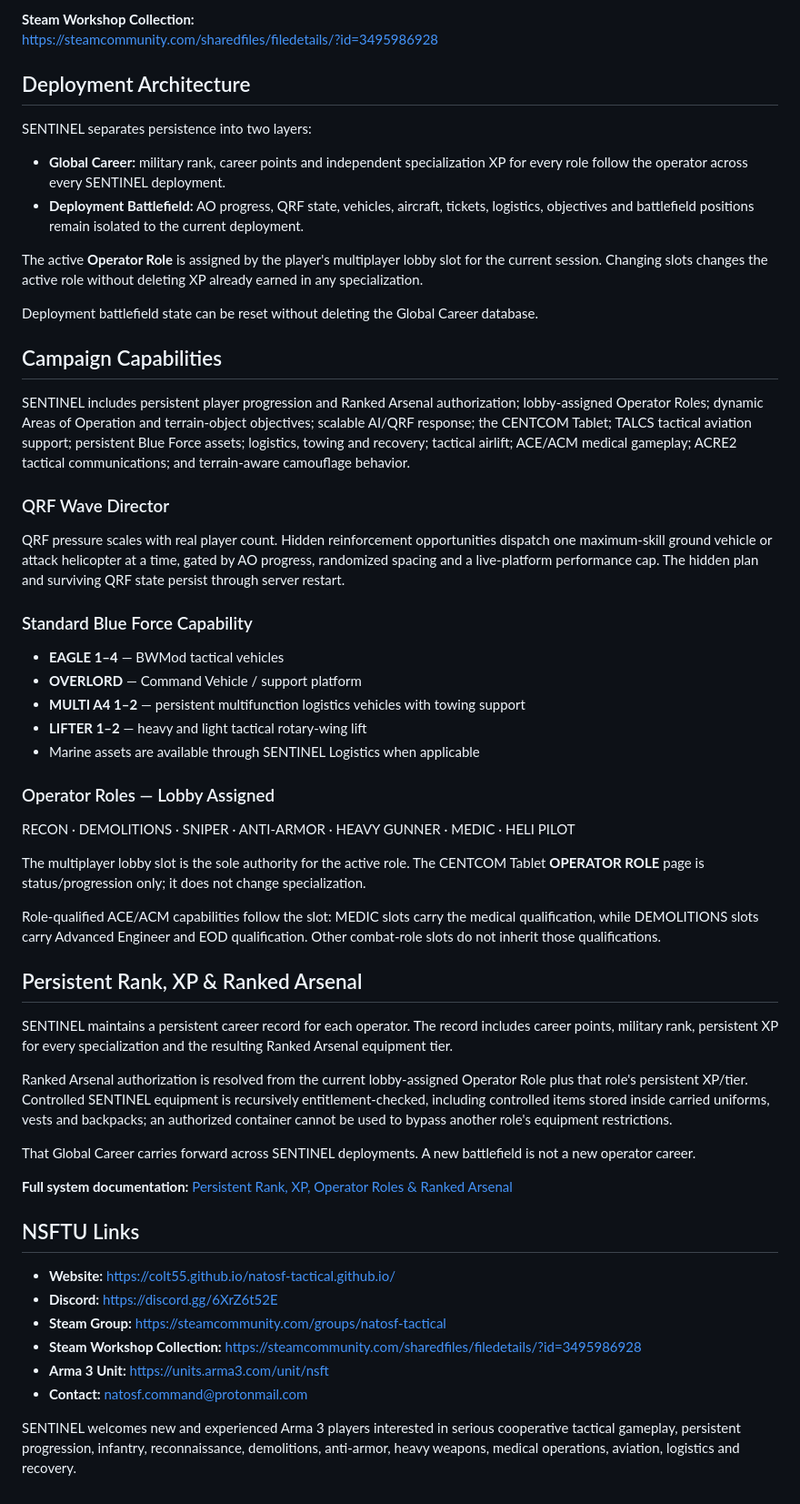
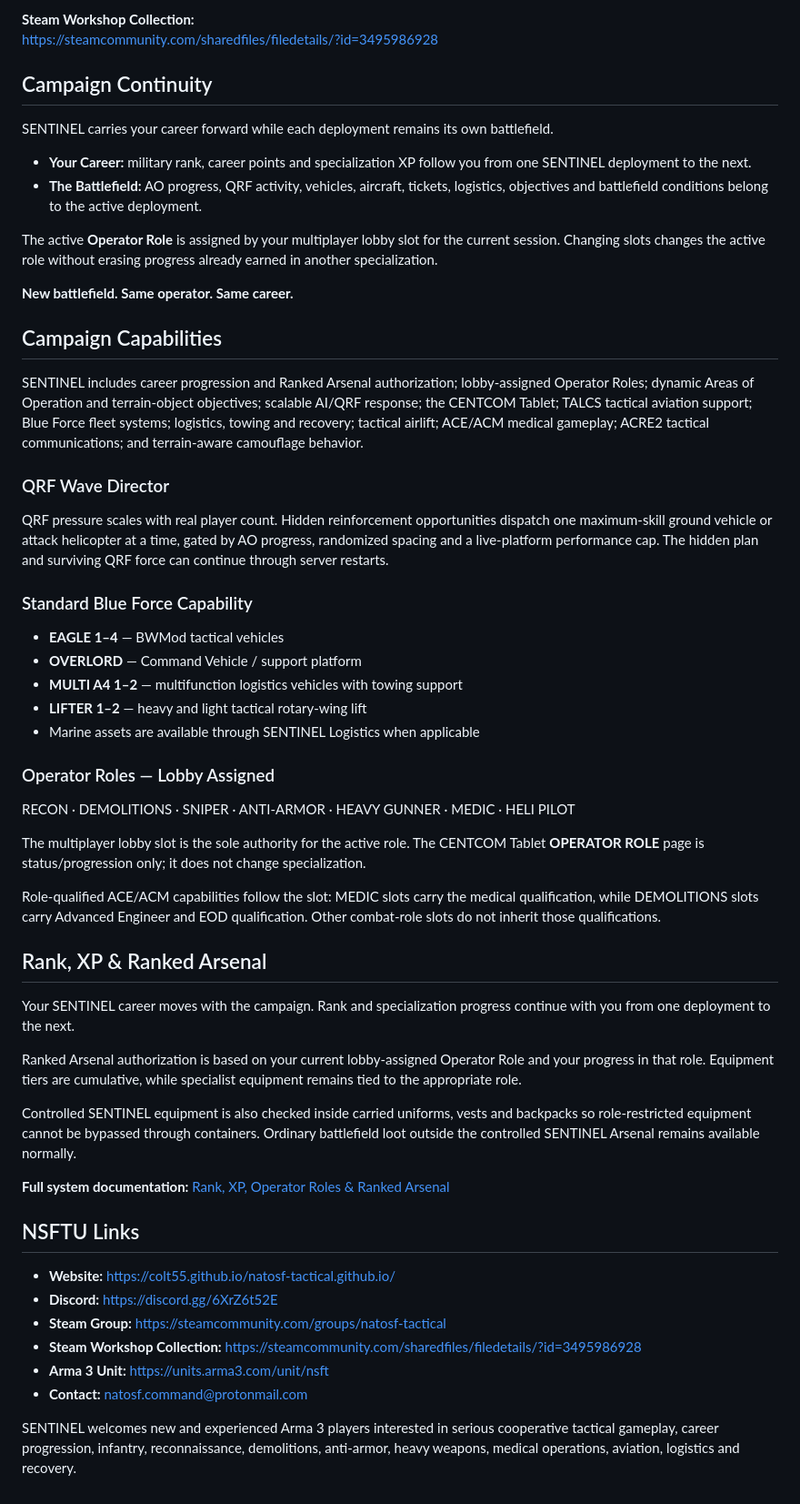
Before and after one commit to colt55/natosf-tactical.github.io, a Markdown page: README.md, the part around one of its changes. Shown at 91% size. Rendered like a GitHub page.

Commit message:
Refresh SENTINEL public career wording for V2.04.79

```diff
--- a/README.md
+++ b/README.md
@@ -38,30 +38,30 @@ The terrain package varies by deployment and is supplied through the active Work
 **Steam Workshop Collection:**
 https://steamcommunity.com/sharedfiles/filedetails/?id=3495986928
 
-## Deployment Architecture
+## Campaign Continuity
 
-SENTINEL separates persistence into two layers:
+SENTINEL carries your career forward while each deployment remains its own battlefield.
 
-- **Global Career:** military rank, career points and independent specialization XP for every role follow the operator across every SENTINEL deployment.
-- **Deployment Battlefield:** AO progress, QRF state, vehicles, aircraft, tickets, logistics, objectives and battlefield positions remain isolated to the current deployment.
+- **Your Career:** military rank, career points and specialization XP follow you from one SENTINEL deployment to the next.
+- **The Battlefield:** AO progress, QRF activity, vehicles, aircraft, tickets, logistics, objectives and battlefield conditions belong to the active deployment.
 
-The active **Operator Role** is assigned by the player's multiplayer lobby slot for the current session. Changing slots changes the active role without deleting XP already earned in any specialization.
+The active **Operator Role** is assigned by your multiplayer lobby slot for the current session. Changing slots changes the active role without erasing progress already earned in another specialization.
 
-Deployment battlefield state can be reset without deleting the Global Career database.
+**New battlefield. Same operator. Same career.**
 
 ## Campaign Capabilities
 
-SENTINEL includes persistent player progression and Ranked Arsenal authorization; lobby-assigned Operator Roles; dynamic Areas of Operation and terrain-object objectives; scalable AI/QRF response; the CENTCOM Tablet; TALCS tactical aviation support; persistent Blue Force assets; logistics, towing and recovery; tactical airlift; ACE/ACM medical gameplay; ACRE2 tactical communications; and terrain-aware camouflage behavior.
+SENTINEL includes career progression and Ranked Arsenal authorization; lobby-assigned Operator Roles; dynamic Areas of Operation and terrain-object objectives; scalable AI/QRF response; the CENTCOM Tablet; TALCS tactical aviation support; Blue Force fleet systems; logistics, towing and recovery; tactical airlift; ACE/ACM medical gameplay; ACRE2 tactical communications; and terrain-aware camouflage behavior.
 
 ### QRF Wave Director
 
-QRF pressure scales with real player count. Hidden reinforcement opportunities dispatch one maximum-skill ground vehicle or attack helicopter at a time, gated by AO progress, randomized spacing and a live-platform performance cap. The hidden plan and surviving QRF state persist through server restart.
+QRF pressure scales with real player count. Hidden reinforcement opportunities dispatch one maximum-skill ground vehicle or attack helicopter at a time, gated by AO progress, randomized spacing and a live-platform performance cap. The hidden plan and surviving QRF force can continue through server restarts.
 
 ### Standard Blue Force Capability
 
 - **EAGLE 1–4** — BWMod tactical vehicles
 - **OVERLORD** — Command Vehicle / support platform
-- **MULTI A4 1–2** — persistent multifunction logistics vehicles with towing support
+- **MULTI A4 1–2** — multifunction logistics vehicles with towing support
 - **LIFTER 1–2** — heavy and light tactical rotary-wing lift
 - Marine assets are available through SENTINEL Logistics when applicable
 
@@ -73,15 +73,15 @@ The multiplayer lobby slot is the sole authority for the active role. The CENTCO
 
 Role-qualified ACE/ACM capabilities follow the slot: MEDIC slots carry the medical qualification, while DEMOLITIONS slots carry Advanced Engineer and EOD qualification. Other combat-role slots do not inherit those qualifications.
 
-## Persistent Rank, XP & Ranked Arsenal
+## Rank, XP & Ranked Arsenal
 
-SENTINEL maintains a persistent career record for each operator. The record includes career points, military rank, persistent XP for every specialization and the resulting Ranked Arsenal equipment tier.
+Your SENTINEL career moves with the campaign. Rank and specialization progress continue with you from one deployment to the next.
 
-Ranked Arsenal authorization is resolved from the current lobby-assigned Operator Role plus that role's persistent XP/tier. Controlled SENTINEL equipment is recursively entitlement-checked, including controlled items stored inside carried uniforms, vests and backpacks; an authorized container cannot be used to bypass another role's equipment restrictions.
+Ranked Arsenal authorization is based on your current lobby-assigned Operator Role and your progress in that role. Equipment tiers are cumulative, while specialist equipment remains tied to the appropriate role.
 
-That Global Career carries forward across SENTINEL deployments. A new battlefield is not a new operator career.
+Controlled SENTINEL equipment is also checked inside carried uniforms, vests and backpacks so role-restricted equipment cannot be bypassed through containers. Ordinary battlefield loot outside the controlled SENTINEL Arsenal remains available normally.
 
-**Full system documentation:** [Persistent Rank, XP, Operator Roles & Ranked Arsenal](PROGRESSION.md)
+**Full system documentation:** [Rank, XP, Operator Roles & Ranked Arsenal](PROGRESSION.md)
 
 ## NSFTU Links
 
@@ -92,4 +92,4 @@ That Global Career carries forward across SENTINEL deployments. A new battlefiel
 - **Arma 3 Unit:** https://units.arma3.com/unit/nsft
 - **Contact:** natosf.command@protonmail.com
 
-SENTINEL welcomes new and experienced Arma 3 players interested in serious cooperative tactical gameplay, persistent progression, infantry, reconnaissance, demolitions, anti-armor, heavy weapons, medical operations, aviation, logistics and recovery.
+SENTINEL welcomes new and experienced Arma 3 players interested in serious cooperative tactical gameplay, career progression, infantry, reconnaissance, demolitions, anti-armor, heavy weapons, medical operations, aviation, logistics and recovery.
```
Also changed, not shown: other parts of README.md (+4 -4 lines).
